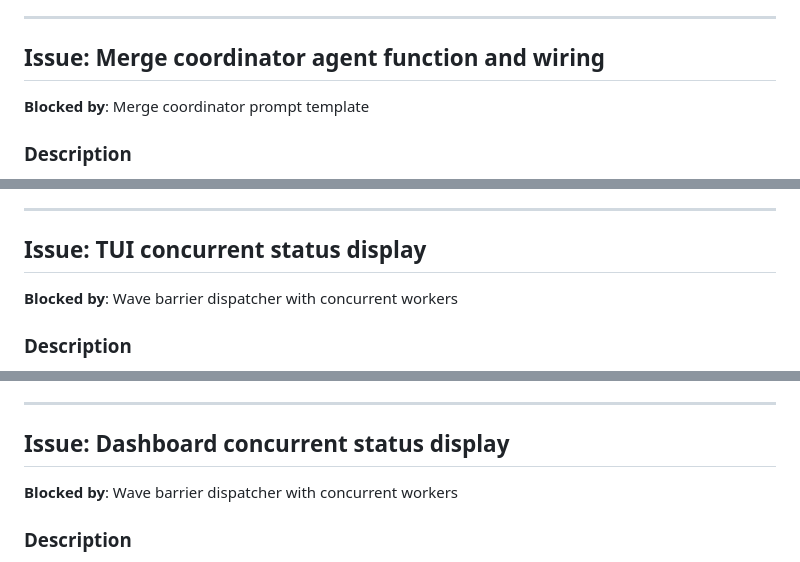
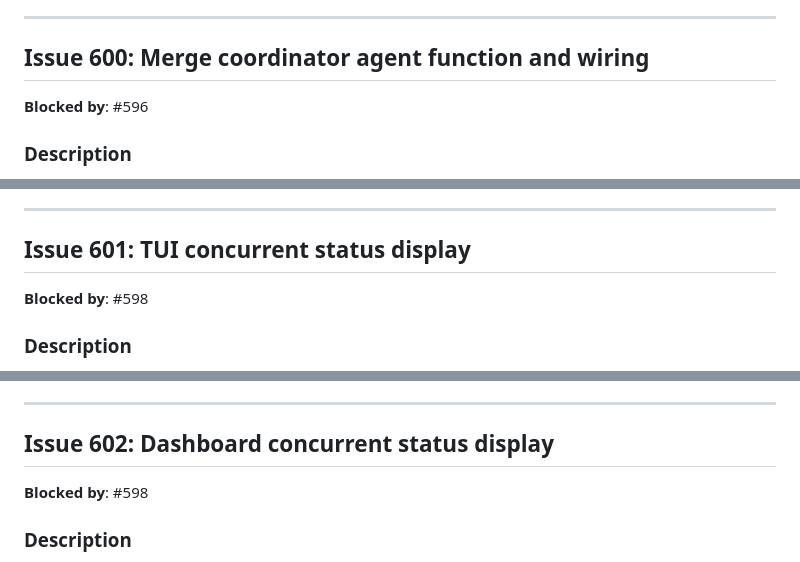
Before and after one commit to peter-stratton/dark-factory, a Markdown page: docs/planning/phase-14-bounded-concurrency.md, 3 parts joined by grey strips. GitHub-like rendering.

```diff
--- a/docs/planning/phase-14-bounded-concurrency.md
+++ b/docs/planning/phase-14-bounded-concurrency.md
@@ -303,9 +303,9 @@ which uses the full implementer context and is slower than necessary.
 
 ---
 
-## Issue: Merge coordinator agent function and wiring
+## Issue 600: Merge coordinator agent function and wiring
 
-**Blocked by**: Merge coordinator prompt template
+**Blocked by**: #596
 
 ### Description
 
@@ -353,9 +353,9 @@ replacing one function call in `runPreMergeRebasePhase`.
 
 ---
 
-## Issue: TUI concurrent status display
+## Issue 601: TUI concurrent status display
 
-**Blocked by**: Wave barrier dispatcher with concurrent workers
+**Blocked by**: #598
 
 ### Description
 
@@ -392,9 +392,9 @@ once, and a worker count in the summary bar.
 
 ---
 
-## Issue: Dashboard concurrent status display
+## Issue 602: Dashboard concurrent status display
 
-**Blocked by**: Wave barrier dispatcher with concurrent workers
+**Blocked by**: #598
 
 ### Description
 
```
Also changed, not shown: other parts of docs/planning/phase-14-bounded-concurrency.md (+10 -10 lines), docs/ROADMAP.md (+1 -1 lines).
